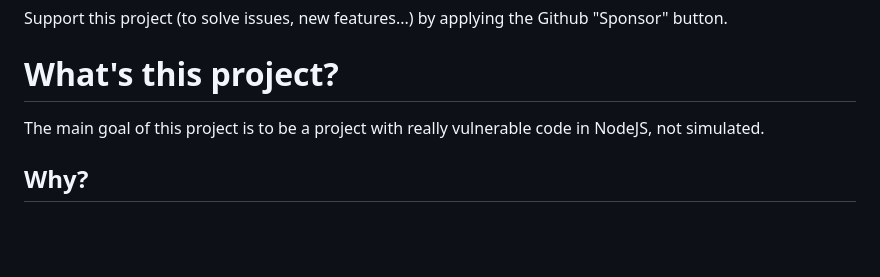
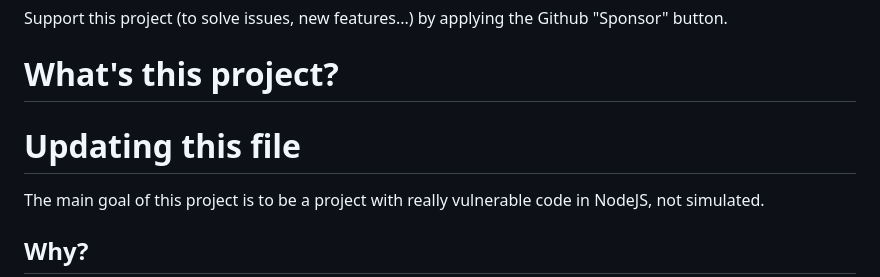
Before and after one commit to mohitverma4109/SAST-POC, a Markdown page: README.md, the part around the change. GitHub-like rendering; blank space fills up the shorter version.

Commit message:
udate readme

```diff
--- a/README.md
+++ b/README.md
@@ -17,6 +17,7 @@ Author | Daniel Garcia (cr0hn) - @ggdaniel
 Support this project (to solve issues, new features...) by applying the Github "Sponsor" button.
 
 # What's this project?
+# Updating this file
 
 The main goal of this project is to be a project with really vulnerable code in NodeJS, not simulated.
 
```
